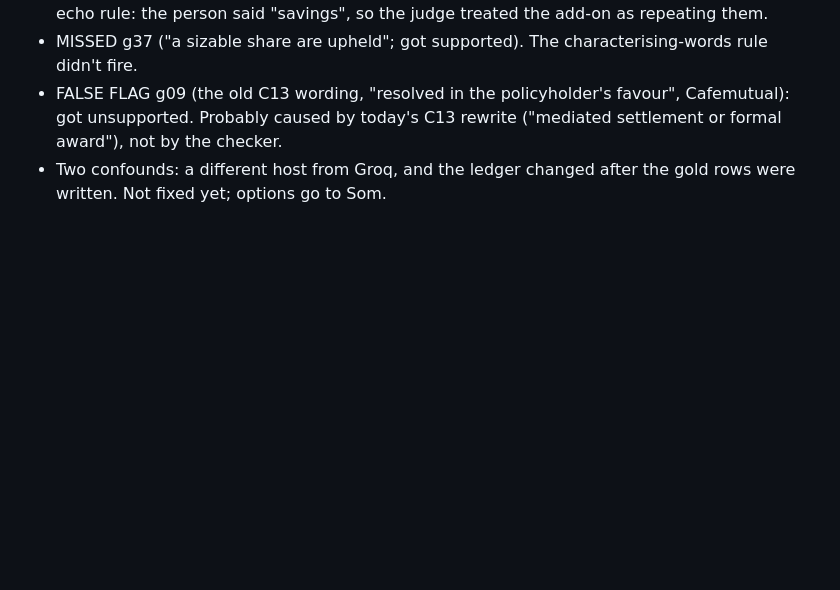
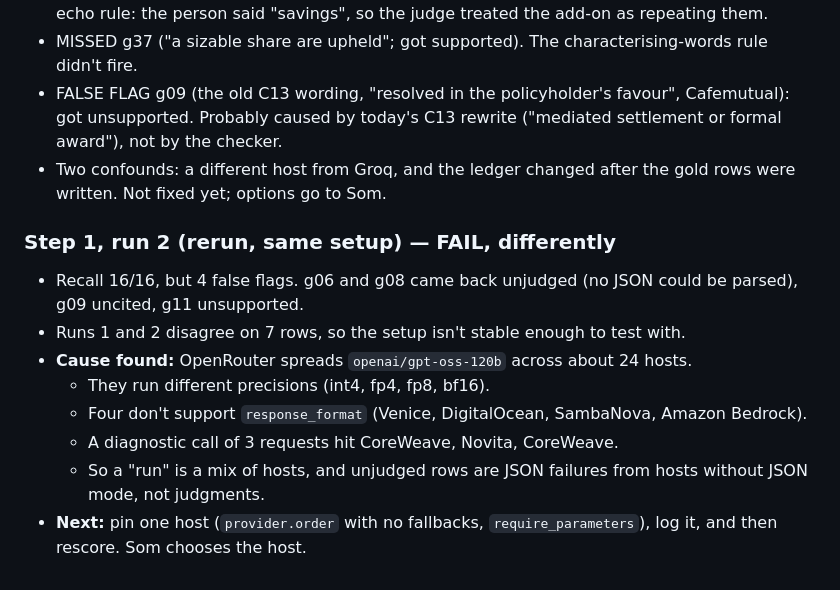
Before and after one commit to somshubhra284/verified-persuasion, a Markdown page: .claude/tasks/finish-build.md, the part around the change. GitHub-like rendering; blank space fills up the shorter version.

Commit message:
Record step-1 rerun and cause (OpenRouter host mixing)
Co-Authored-By: Claude Opus 5.5 <noreply@anthropic.com>

```diff
--- a/.claude/tasks/finish-build.md
+++ b/.claude/tasks/finish-build.md
@@ -134,3 +134,12 @@ Fix 2 (C30, your call). Recruiting and the pilot. Any LLM call today, beyond rea
 - MISSED g37 ("a sizable share are upheld"; got supported). The characterising-words rule didn't fire.
 - FALSE FLAG g09 (the old C13 wording, "resolved in the policyholder's favour", Cafemutual): got unsupported. Probably caused by today's C13 rewrite ("mediated settlement or formal award"), not by the checker.
 - Two confounds: a different host from Groq, and the ledger changed after the gold rows were written. Not fixed yet; options go to Som.
+### Step 1, run 2 (rerun, same setup) — **FAIL, differently**
+- Recall 16/16, but 4 false flags. g06 and g08 came back unjudged (no JSON could be parsed), g09 uncited, g11 unsupported.
+- Runs 1 and 2 disagree on 7 rows, so the setup isn't stable enough to test with.
+- **Cause found:** OpenRouter spreads `openai/gpt-oss-120b` across about 24 hosts.
+  - They run different precisions (int4, fp4, fp8, bf16).
+  - Four don't support `response_format` (Venice, DigitalOcean, SambaNova, Amazon Bedrock).
+  - A diagnostic call of 3 requests hit CoreWeave, Novita, CoreWeave.
+  - So a "run" is a mix of hosts, and unjudged rows are JSON failures from hosts without JSON mode, not judgments.
+- **Next:** pin one host (`provider.order` with no fallbacks, `require_parameters`), log it, and then rescore. Som chooses the host.
```
